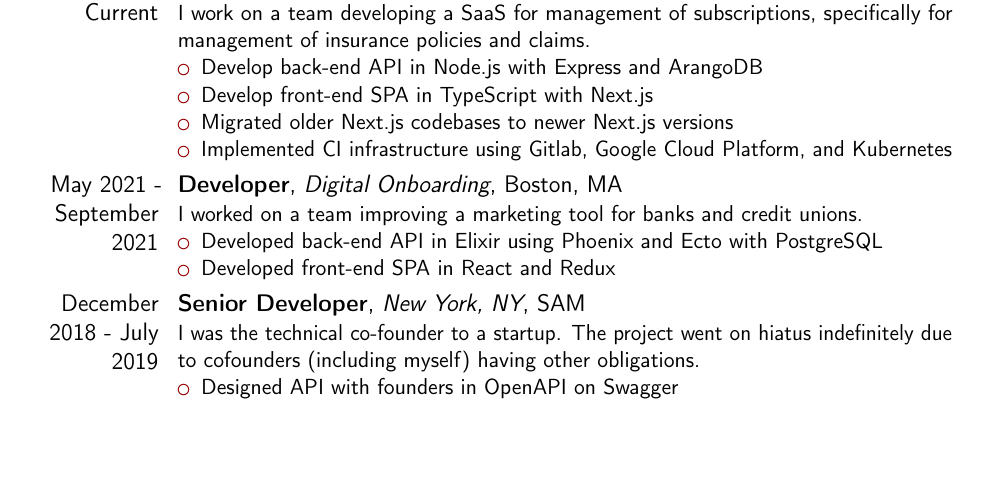
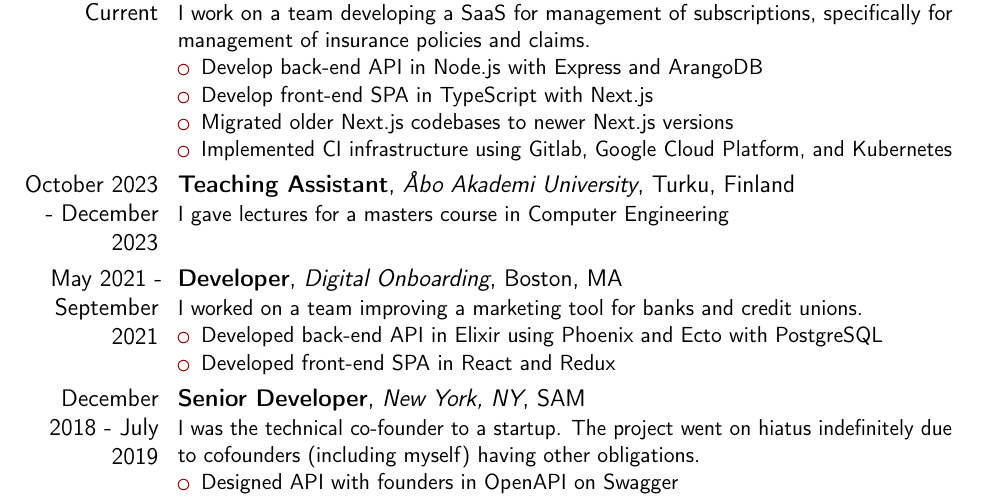
Before and after one commit to evrom/resume, a LaTeX CV (resume.tex): part of page 1 of 3, cut so that both start at the same text, the shorter picture padded with empty space. Compiled offline with pdfLaTeX.

Commit message:
add teaching

```diff
--- a/resume.tex
+++ b/resume.tex
@@ -69,6 +69,9 @@
     \item Migrated older Next.js codebases to newer Next.js versions
     \item Implemented CI infrastructure using Gitlab, Google Cloud Platform, and Kubernetes
   \end{itemize}
+}
+\cventry{October 2023 - December 2023}{Teaching Assistant}{Åbo Akademi University}{Turku, Finland}{}{
+  I gave lectures for a masters course in Computer Engineering
 }
 \cventry{May 2021 - September 2021}{Developer}{Digital Onboarding}{Boston, MA}{}{
   I worked on a team improving a marketing tool for banks and credit unions.
```
Also changed, not shown: resume.pdf. Lines whose indentation alone changed are shown as unchanged.
